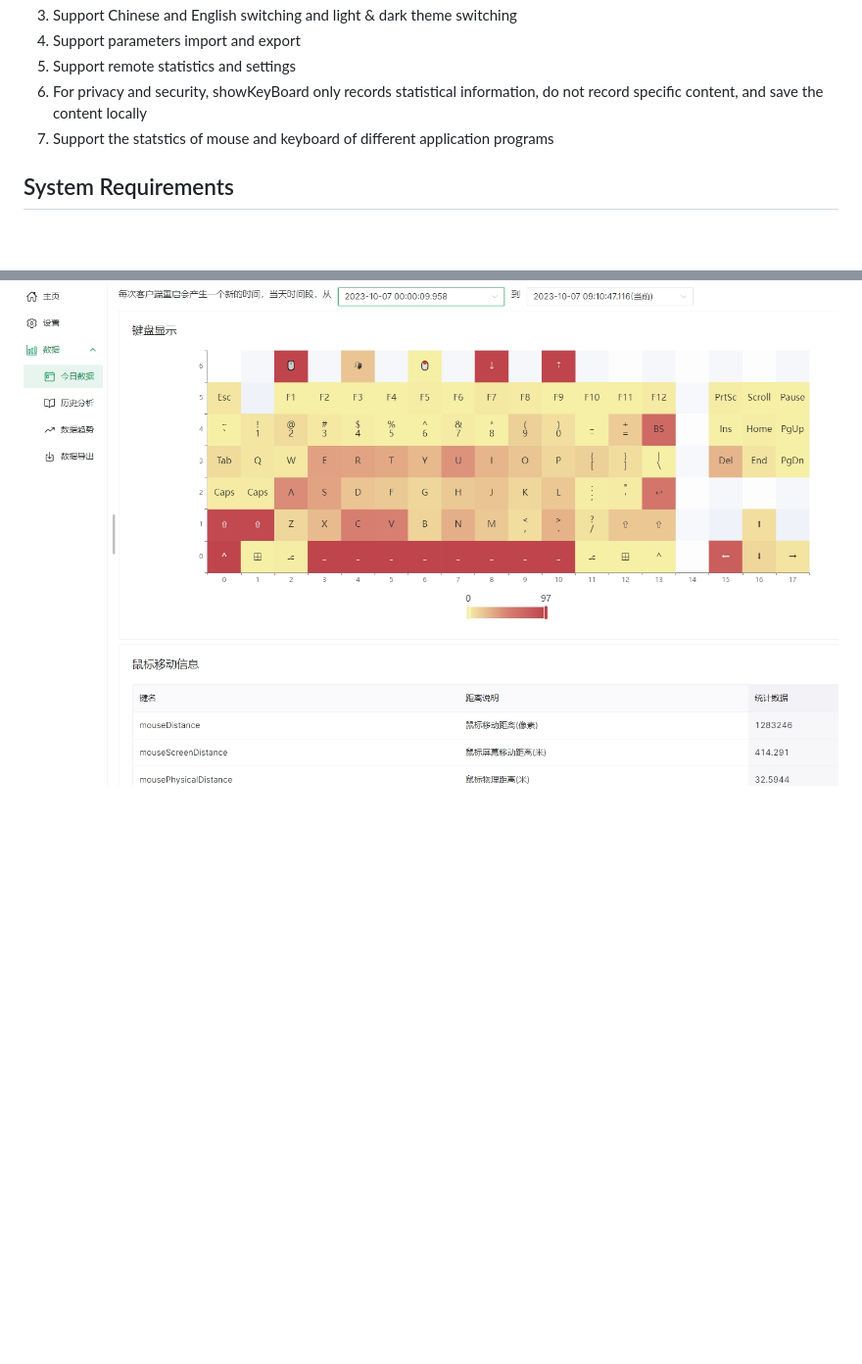
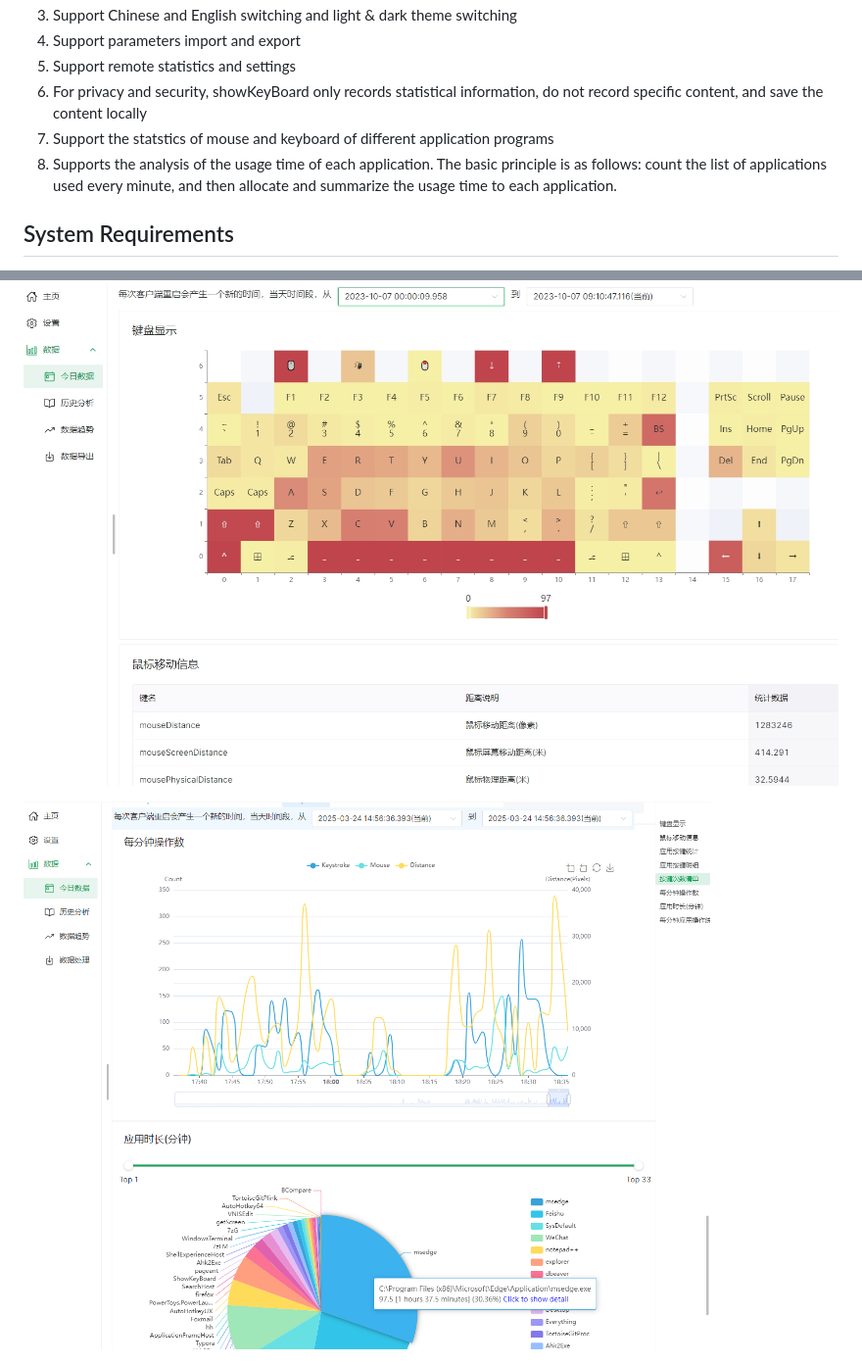
Before and after one commit to pattazl/showKeyBoard, a Markdown page: readme.md, 2 parts joined by grey strips. Shown at 98% size. GitHub-like rendering; pictures changed too: screenshot/today.png (added); blank space fills up the shorter version.

```diff
--- a/readme.md
+++ b/readme.md
@@ -11,6 +11,7 @@
 5. Support remote statistics and settings
 6. For privacy and security, showKeyBoard only records statistical information, do not record specific content, and save the content locally
 7. Support the statstics of mouse and keyboard of different application programs
+8. Supports the analysis of the usage time of each application. The basic principle is as follows: count the list of applications used every minute, and then allocate and summarize the usage time to each application.
 
 ## System Requirements
 
@@ -44,6 +45,8 @@ Follow the prompts to select during installation, such as whether to keep the co
 ![history keystroke trend](screenshot/%E5%8E%86%E5%8F%B2%E6%8C%89%E9%94%AE%E8%B6%8B%E5%8A%BF.png)
 
 ![realtime keystroke heatmap](screenshot/%E5%AE%9E%E6%97%B6%E6%8C%89%E9%94%AE%E7%83%AD%E5%8A%9B%E5%9B%BE.jpg)
+
+![today-usage-app](screenshot/today.png)
 
 ![custom keyboard](screenshot/%E8%87%AA%E5%AE%9A%E4%B9%89%E9%94%AE%E7%9B%98.png)
 
```
Also changed, not shown: README_CN.md (+3 -0 lines).
